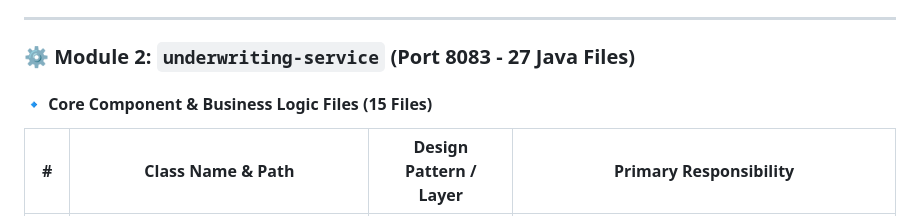
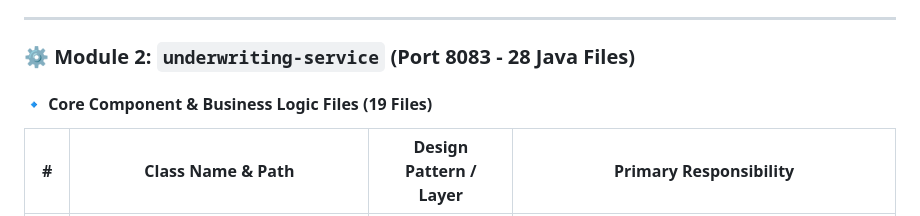
Before and after one commit to ramuhexware/Ucount_Mini_Application, a Markdown page: freddie-loan-platform/README.md, the part around the change. Drawn GitHub-style.

```diff
--- a/freddie-loan-platform/README.md
+++ b/freddie-loan-platform/README.md
@@ -952,9 +952,9 @@ The entire backend codebase across both microservices consists of **EXACTLY 61 J
 
 ---
 
-### ⚙️ Module 2: `underwriting-service` (Port 8083 - 27 Java Files)
+### ⚙️ Module 2: `underwriting-service` (Port 8083 - 28 Java Files)
 
-#### 🔹 Core Component & Business Logic Files (15 Files)
+#### 🔹 Core Component & Business Logic Files (19 Files)
 | # | Class Name & Path | Design Pattern / Layer | Primary Responsibility |
 |---|---|---|---|
 | 1 | [UnderwritingServiceApplication.java](file:///c:/ramu/Project_Assignment/RapidX/FreddeMac_Project_RapidX/Work/UCount_App/Ucount_Mini_Application/freddie-loan-platform/underwriting-service/src/main/java/com/freddieapp/underwriting/UnderwritingServiceApplication.java) | Spring Boot Application | Entry point for Port 8083 microservice and ActiveMQ JMS configuration. |
```
